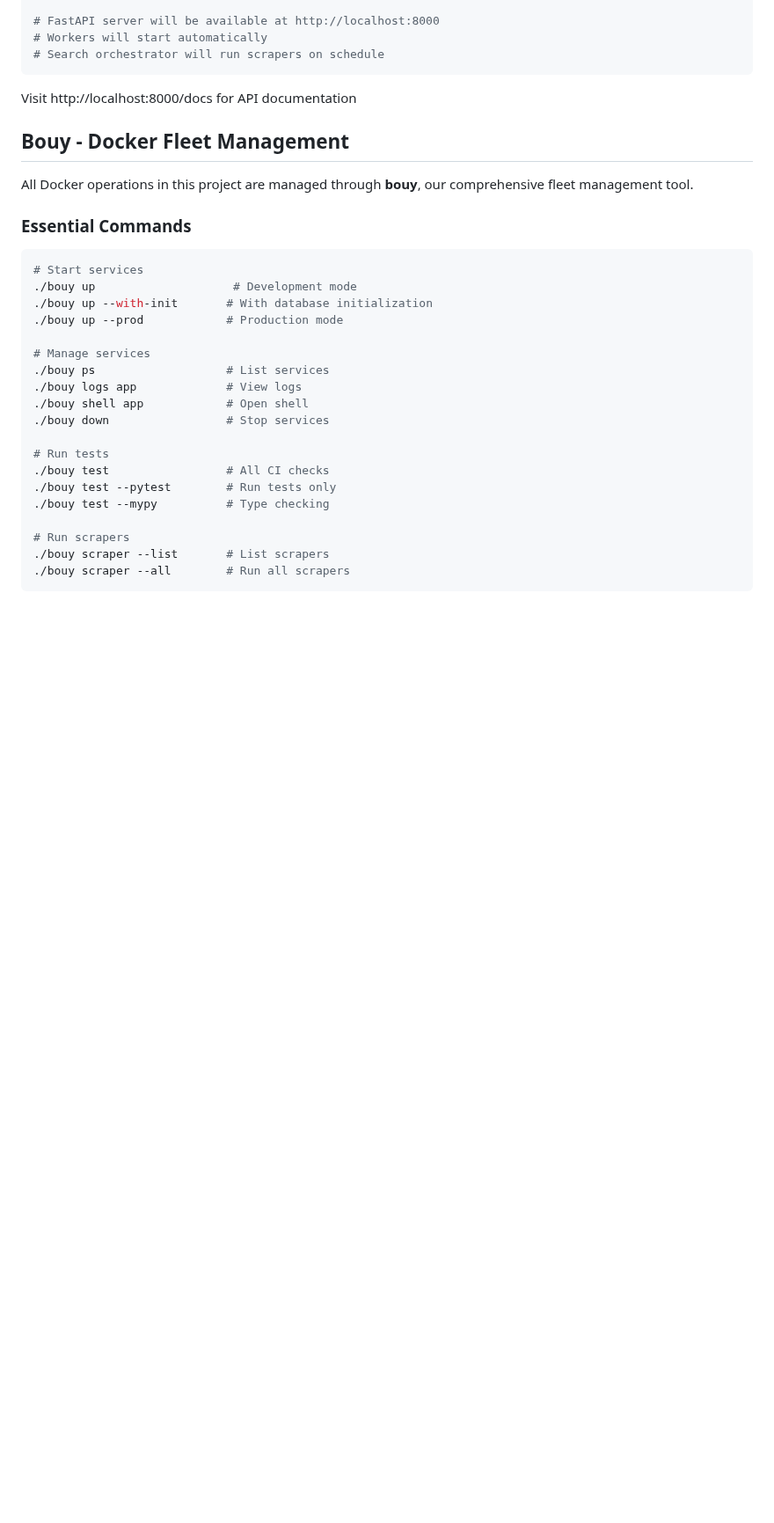
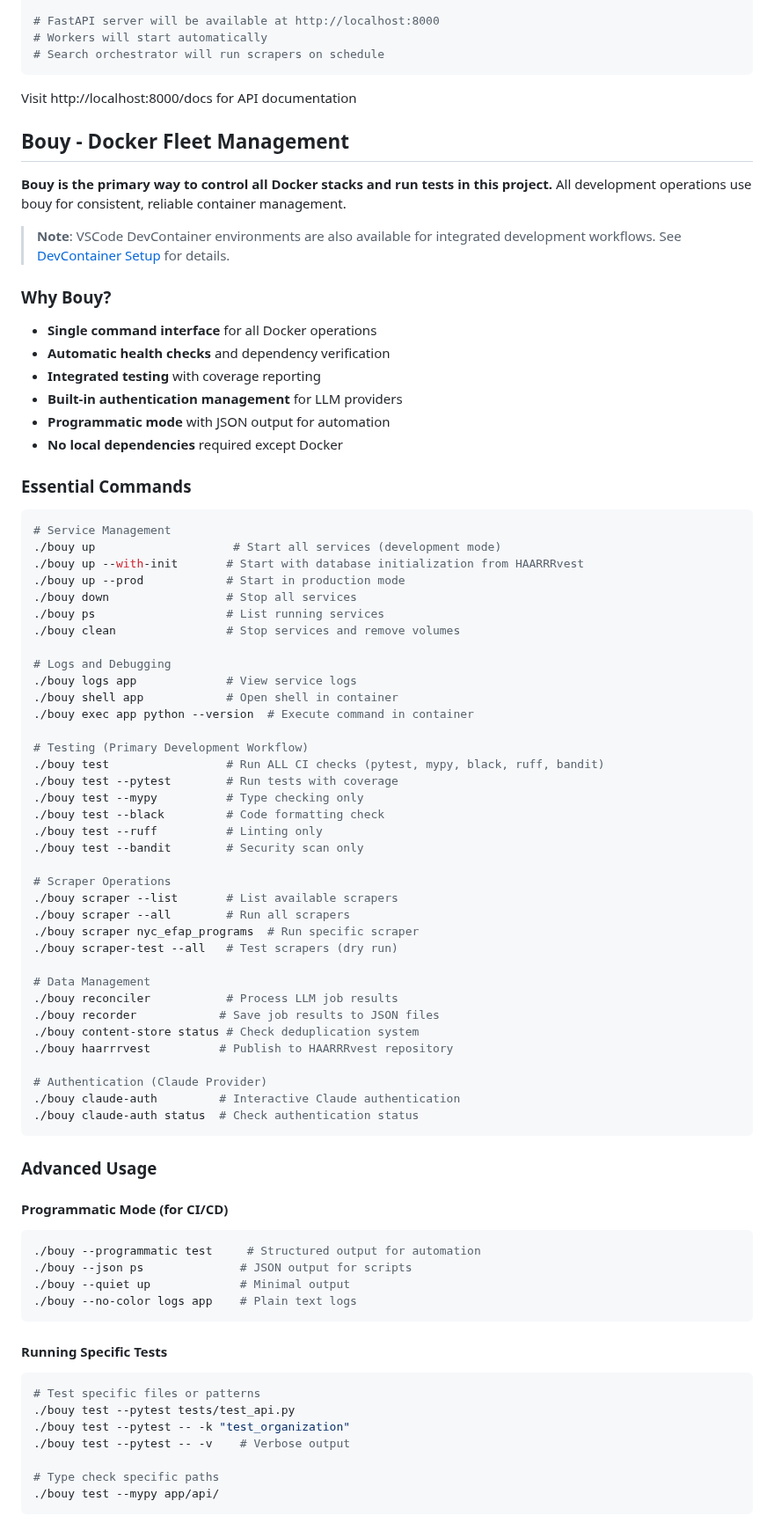
Before and after one commit to For-The-Greater-Good/pantry-pirate-radio, a Markdown page: README.md, the part around one of its changes. Shown at 88% size. Rendered like a GitHub page; blank space fills up the shorter version.

Commit message:
docs: expand README bouy section with comprehensive usage guide
- Add clear emphasis that bouy is primary Docker stack controller
- Highlight VSCode DevContainer environments as alternative option
- Expand command reference with categories (Service Management, Testing, etc.)
- Add advanced usage examples for CI/CD and programmatic mode
- Include development environment comparison and recommendations
- Reference comprehensive BOUY.md documentation

Addresses issue #6

Co-authored-by: Jolly <For-The-Greater-Good@users.noreply.github.com>

````diff
--- a/README.md
+++ b/README.md
@@ -307,27 +307,76 @@ Visit http://localhost:8000/docs for API documentation
 
 ## Bouy - Docker Fleet Management
 
-All Docker operations in this project are managed through **bouy**, our comprehensive fleet management tool.
+**Bouy is the primary way to control all Docker stacks and run tests in this project.** All development operations use bouy for consistent, reliable container management.
+
+> **Note**: VSCode DevContainer environments are also available for integrated development workflows. See [DevContainer Setup](#using-devcontainer-recommended) for details.
+
+### Why Bouy?
+- **Single command interface** for all Docker operations
+- **Automatic health checks** and dependency verification
+- **Integrated testing** with coverage reporting
+- **Built-in authentication management** for LLM providers
+- **Programmatic mode** with JSON output for automation
+- **No local dependencies** required except Docker
 
 ### Essential Commands
 ```bash
-# Start services
-./bouy up                    # Development mode
-./bouy up --with-init       # With database initialization
-./bouy up --prod            # Production mode
+# Service Management
+./bouy up                    # Start all services (development mode)
+./bouy up --with-init       # Start with database initialization from HAARRRvest
+./bouy up --prod            # Start in production mode
+./bouy down                 # Stop all services
+./bouy ps                   # List running services
+./bouy clean                # Stop services and remove volumes
 
-# Manage services
-./bouy ps                   # List services
-./bouy logs app             # View logs
-./bouy shell app            # Open shell
-./bouy down                 # Stop services
+# Logs and Debugging
+./bouy logs app             # View service logs
+./bouy shell app            # Open shell in container
+./bouy exec app python --version  # Execute command in container
 
-# Run tests
-./bouy test                 # All CI checks
-./bouy test --pytest        # Run tests only
-./bouy test --mypy          # Type checking
+# Testing (Primary Development Workflow)
+./bouy test                 # Run ALL CI checks (pytest, mypy, black, ruff, bandit)
+./bouy test --pytest        # Run tests with coverage
+./bouy test --mypy          # Type checking only
+./bouy test --black         # Code formatting check
+./bouy test --ruff          # Linting only
+./bouy test --bandit        # Security scan only
 
-# Run scrapers
-./bouy scraper --list       # List scrapers
+# Scraper Operations
+./bouy scraper --list       # List available scrapers
 ./bouy scraper --all        # Run all scrapers
+./bouy scraper nyc_efap_programs  # Run specific scraper
+./bouy scraper-test --all   # Test scrapers (dry run)
+
+# Data Management
+./bouy reconciler           # Process LLM job results
+./bouy recorder            # Save job results to JSON files
+./bouy content-store status # Check deduplication system
+./bouy haarrrvest          # Publish to HAARRRvest repository
+
+# Authentication (Claude Provider)
+./bouy claude-auth         # Interactive Claude authentication
+./bouy claude-auth status  # Check authentication status
 ```
+
+### Advanced Usage
+
+#### Programmatic Mode (for CI/CD)
+```bash
+./bouy --programmatic test     # Structured output for automation
+./bouy --json ps              # JSON output for scripts
+./bouy --quiet up             # Minimal output
+./bouy --no-color logs app    # Plain text logs
+```
+
+#### Running Specific Tests
+```bash
+# Test specific files or patterns
+./bouy test --pytest tests/test_api.py
+./bouy test --pytest -- -k "test_organization"
+./bouy test --pytest -- -v    # Verbose output
+
+# Type check specific paths
+./bouy test --mypy app/api/
+```
+
````
Also changed, not shown: other parts of README.md (+22 -0 lines).
